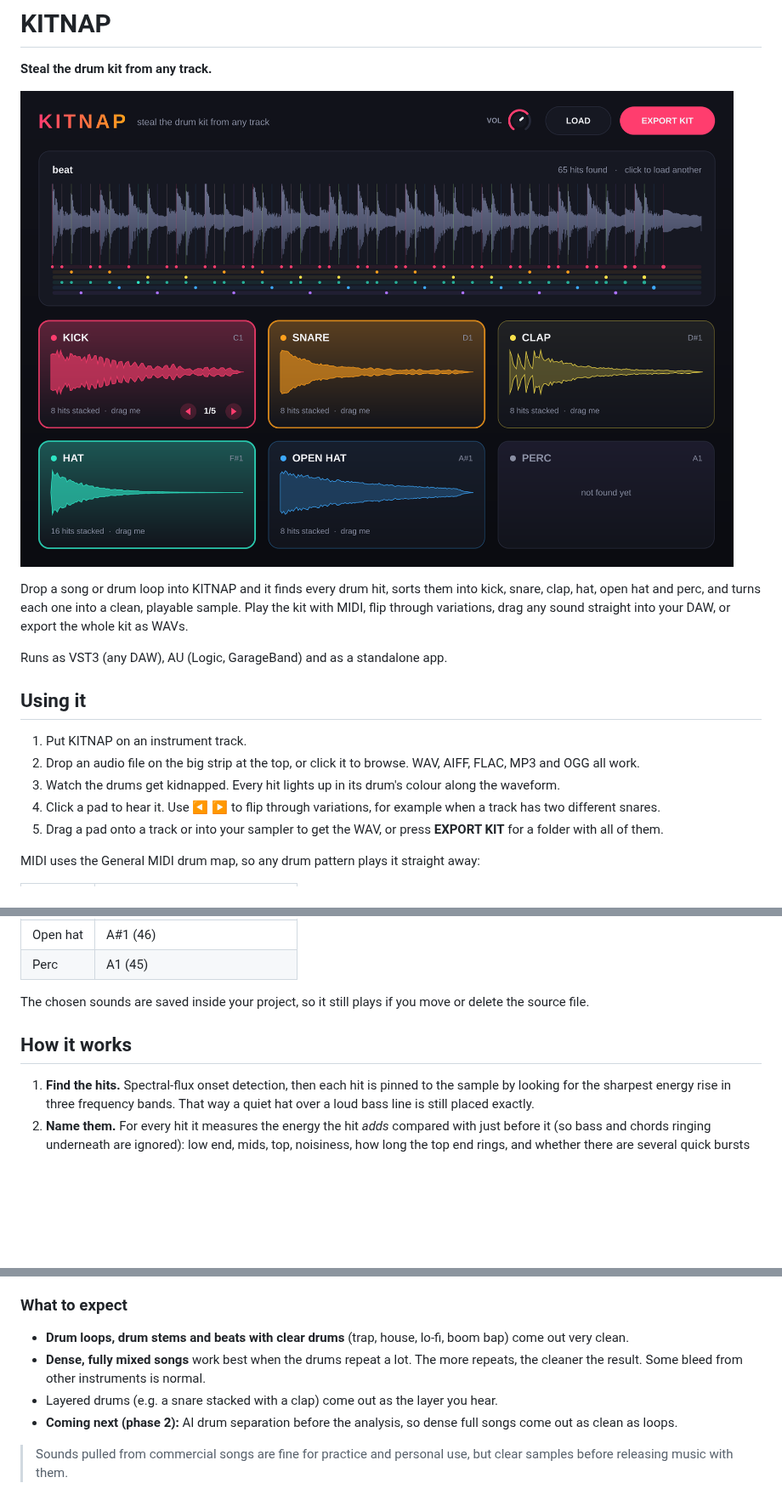
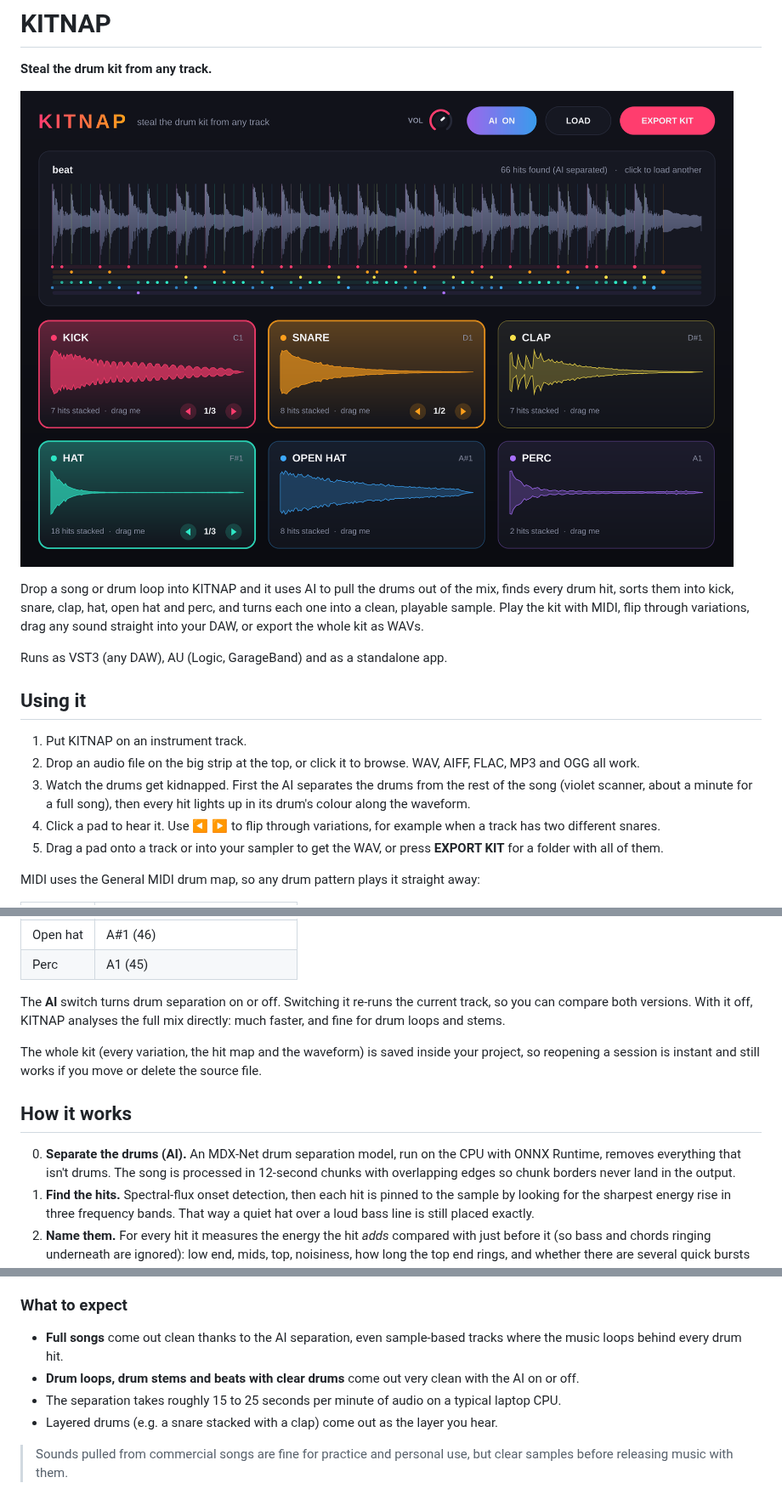
Before and after one commit to TjerkieWisse/NewPlugin, a Markdown page: README.md, 3 parts joined by grey strips. Shown at 85% size. Drawn GitHub-style; pictures changed too: docs/screenshot.png; blank space fills up the shorter version.

```diff
--- a/README.md
+++ b/README.md
@@ -4,7 +4,7 @@
 
 ![KITNAP](docs/screenshot.png)
 
-Drop a song or drum loop into KITNAP and it finds every drum hit, sorts them into kick, snare, clap, hat, open hat and perc, and turns each one into a clean, playable sample. Play the kit with MIDI, flip through variations, drag any sound straight into your DAW, or export the whole kit as WAVs.
+Drop a song or drum loop into KITNAP and it uses AI to pull the drums out of the mix, finds every drum hit, sorts them into kick, snare, clap, hat, open hat and perc, and turns each one into a clean, playable sample. Play the kit with MIDI, flip through variations, drag any sound straight into your DAW, or export the whole kit as WAVs.
 
 Runs as VST3 (any DAW), AU (Logic, GarageBand) and as a standalone app.
 
@@ -12,7 +12,7 @@ Runs as VST3 (any DAW), AU (Logic, GarageBand) and as a standalone app.
 
 1. Put KITNAP on an instrument track.
 2. Drop an audio file on the big strip at the top, or click it to browse. WAV, AIFF, FLAC, MP3 and OGG all work.
-3. Watch the drums get kidnapped. Every hit lights up in its drum's colour along the waveform.
+3. Watch the drums get kidnapped. First the AI separates the drums from the rest of the song (violet scanner, about a minute for a full song), then every hit lights up in its drum's colour along the waveform.
 4. Click a pad to hear it. Use ◀ ▶ to flip through variations, for example when a track has two different snares.
 5. Drag a pad onto a track or into your sampler to get the WAV, or press **EXPORT KIT** for a folder with all of them.
 
@@ -27,10 +27,13 @@ MIDI uses the General MIDI drum map, so any drum pattern plays it straight away:
 | Open hat | A#1 (46) |
 | Perc     | A1 (45) |
 
-The chosen sounds are saved inside your project, so it still plays if you move or delete the source file.
+The **AI** switch turns drum separation on or off. Switching it re-runs the current track, so you can compare both versions. With it off, KITNAP analyses the full mix directly: much faster, and fine for drum loops and stems.
+
+The whole kit (every variation, the hit map and the waveform) is saved inside your project, so reopening a session is instant and still works if you move or delete the source file.
 
 ## How it works
 
+0. **Separate the drums (AI).** An MDX-Net drum separation model, run on the CPU with ONNX Runtime, removes everything that isn't drums. The song is processed in 12-second chunks with overlapping edges so chunk borders never land in the output.
 1. **Find the hits.** Spectral-flux onset detection, then each hit is pinned to the sample by looking for the sharpest energy rise in three frequency bands. That way a quiet hat over a loud bass line is still placed exactly.
 2. **Name them.** For every hit it measures the energy the hit *adds* compared with just before it (so bass and chords ringing underneath are ignored): low end, mids, top, noisiness, how long the top end rings, and whether there are several quick bursts (a clap). A kick and a hat landing together counts as both.
 3. **Group them.** Hits of the same drum are compared waveform-to-waveform and grouped, so a song with two different snares gives you two variations.
@@ -39,10 +42,10 @@ The chosen sounds are saved inside your project, so it still plays if you move o
 
 ### What to expect
 
-- **Drum loops, drum stems and beats with clear drums** (trap, house, lo-fi, boom bap) come out very clean.
-- **Dense, fully mixed songs** work best when the drums repeat a lot. The more repeats, the cleaner the result. Some bleed from other instruments is normal.
+- **Full songs** come out clean thanks to the AI separation, even sample-based tracks where the music loops behind every drum hit.
+- **Drum loops, drum stems and beats with clear drums** come out very clean with the AI on or off.
+- The separation takes roughly 15 to 25 seconds per minute of audio on a typical laptop CPU.
 - Layered drums (e.g. a snare stacked with a clap) come out as the layer you hear.
-- **Coming next (phase 2):** AI drum separation before the analysis, so dense full songs come out as clean as loops.
 
 > Sounds pulled from commercial songs are fine for practice and personal use, but clear samples before releasing music with them.
 
```
Also changed, not shown: other parts of README.md (+10 -1 lines), 12 other files.
